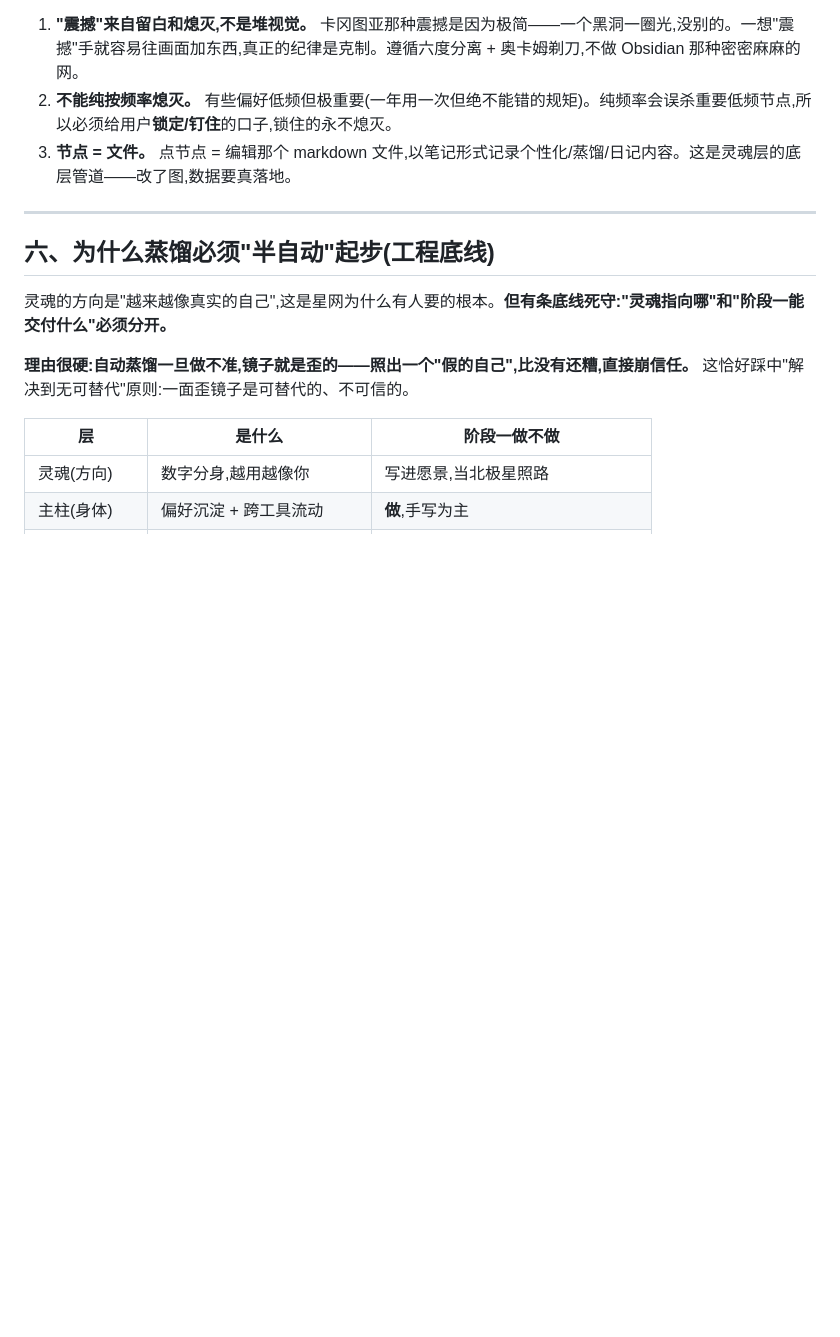
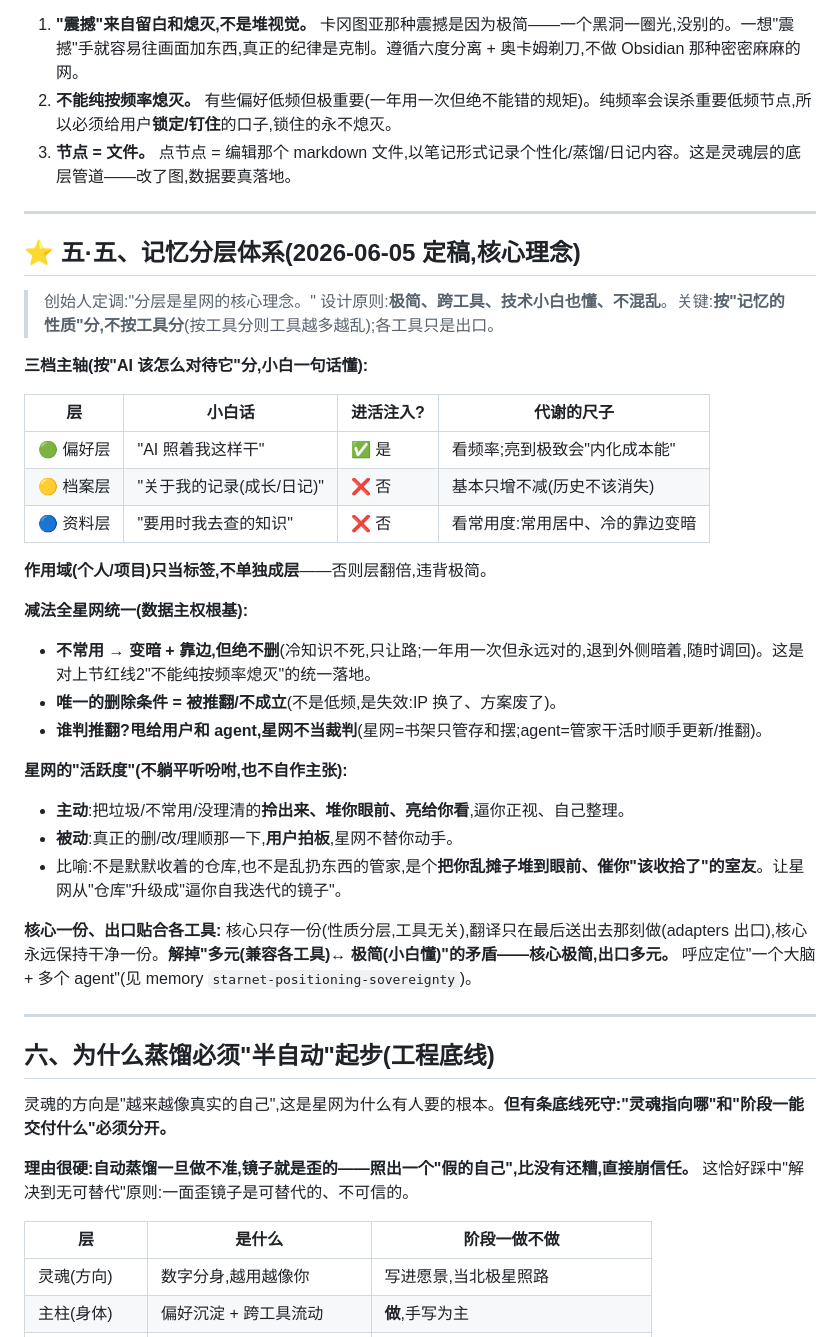
Before and after one commit to jwater029-png/GH, a Markdown page: 01_docs/03_WORKING_PLAN/星网_产品plan.md, the part around the change. GitHub-like rendering; blank space fills up the shorter version.

Commit message:
docs: 记忆分层体系定稿(三档/统一减法/星网活跃度)写进 plan

```diff
--- a/01_docs/03_WORKING_PLAN/星网_产品plan.md
+++ b/01_docs/03_WORKING_PLAN/星网_产品plan.md
@@ -94,6 +94,34 @@
 1. **"震撼"来自留白和熄灭,不是堆视觉。** 卡冈图亚那种震撼是因为极简——一个黑洞一圈光,没别的。一想"震撼"手就容易往画面加东西,真正的纪律是克制。遵循六度分离 + 奥卡姆剃刀,不做 Obsidian 那种密密麻麻的网。
 2. **不能纯按频率熄灭。** 有些偏好低频但极重要(一年用一次但绝不能错的规矩)。纯频率会误杀重要低频节点,所以必须给用户**锁定/钉住**的口子,锁住的永不熄灭。
 3. **节点 = 文件。** 点节点 = 编辑那个 markdown 文件,以笔记形式记录个性化/蒸馏/日记内容。这是灵魂层的底层管道——改了图,数据要真落地。
+
+---
+
+## ⭐ 五·五、记忆分层体系(2026-06-05 定稿,核心理念)
+
+> 创始人定调:"分层是星网的核心理念。" 设计原则:**极简、跨工具、技术小白也懂、不混乱**。关键:**按"记忆的性质"分,不按工具分**(按工具分则工具越多越乱);各工具只是出口。
+
+**三档主轴(按"AI 该怎么对待它"分,小白一句话懂):**
+
+| 层 | 小白话 | 进活注入? | 代谢的尺子 |
+|---|---|---|---|
+| 🟢 偏好层 | "AI 照着我这样干" | ✅ 是 | 看频率;亮到极致会"内化成本能" |
+| 🟡 档案层 | "关于我的记录(成长/日记)" | ❌ 否 | 基本只增不减(历史不该消失) |
+| 🔵 资料层 | "要用时我去查的知识" | ❌ 否 | 看常用度:常用居中、冷的靠边变暗 |
+
+**作用域(个人/项目)只当标签,不单独成层**——否则层翻倍,违背极简。
+
+**减法全星网统一(数据主权根基):**
+- **不常用 → 变暗 + 靠边,但绝不删**(冷知识不死,只让路;一年用一次但永远对的,退到外侧暗着,随时调回)。这是对上节红线2"不能纯按频率熄灭"的统一落地。
+- **唯一的删除条件 = 被推翻/不成立**(不是低频,是失效:IP 换了、方案废了)。
+- **谁判推翻?甩给用户和 agent,星网不当裁判**(星网=书架只管存和摆;agent=管家干活时顺手更新/推翻)。
+
+**星网的"活跃度"(不躺平听吩咐,也不自作主张):**
+- **主动**:把垃圾/不常用/没理清的**拎出来、堆你眼前、亮给你看**,逼你正视、自己整理。
+- **被动**:真正的删/改/理顺那一下,**用户拍板**,星网不替你动手。
+- 比喻:不是默默收着的仓库,也不是乱扔东西的管家,是个**把你乱摊子堆到眼前、催你"该收拾了"的室友**。让星网从"仓库"升级成"逼你自我迭代的镜子"。
+
+**核心一份、出口贴合各工具:** 核心只存一份(性质分层,工具无关),翻译只在最后送出去那刻做(adapters 出口),核心永远保持干净一份。**解掉"多元(兼容各工具)↔ 极简(小白懂)"的矛盾——核心极简,出口多元。** 呼应定位"一个大脑 + 多个 agent"(见 memory `starnet-positioning-sovereignty`)。
 
 ---
 
```
Also changed, not shown: 01_docs/03_WORKING_PLAN/星网_实时进度.md (+2 -0 lines).
